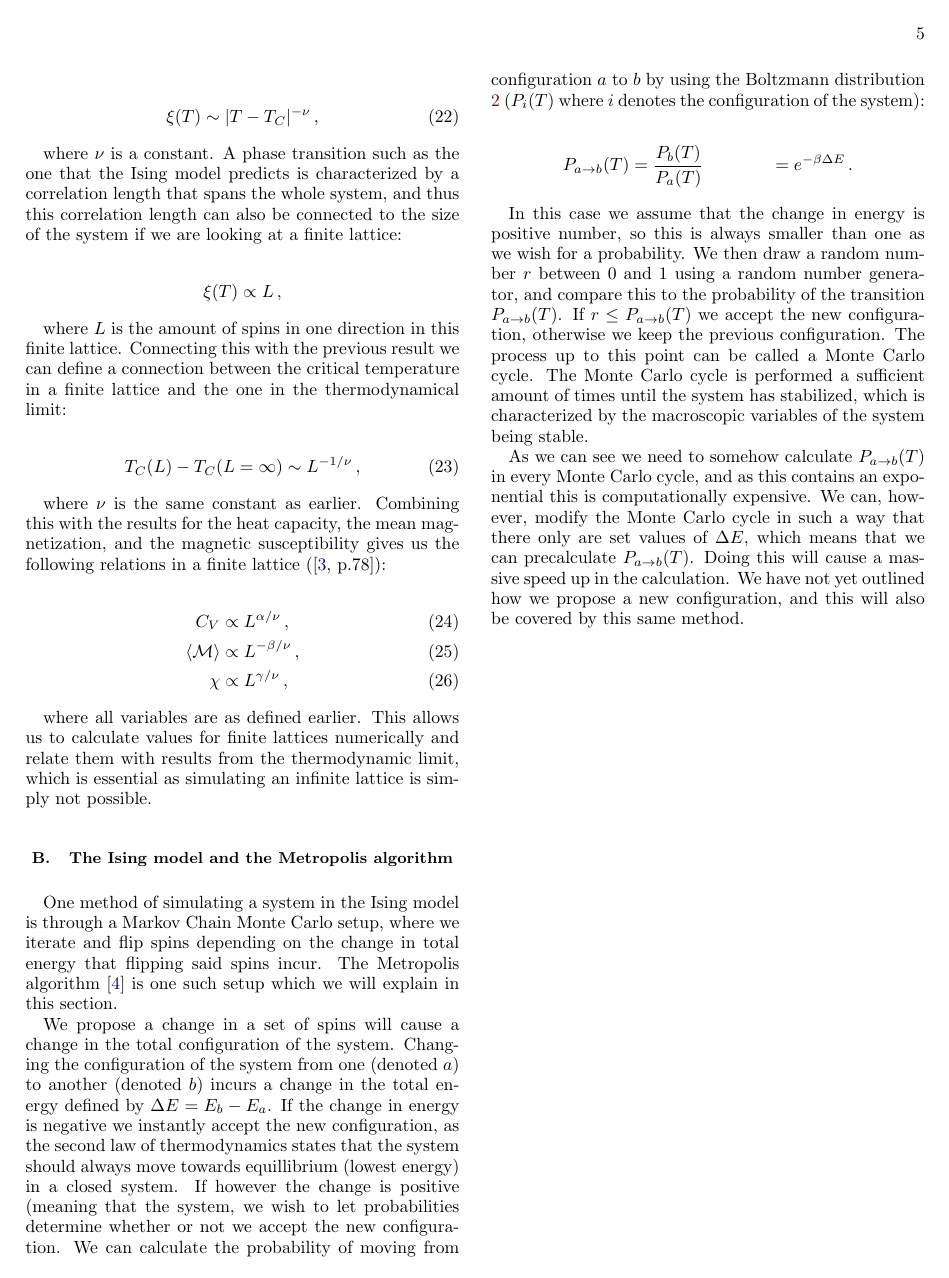
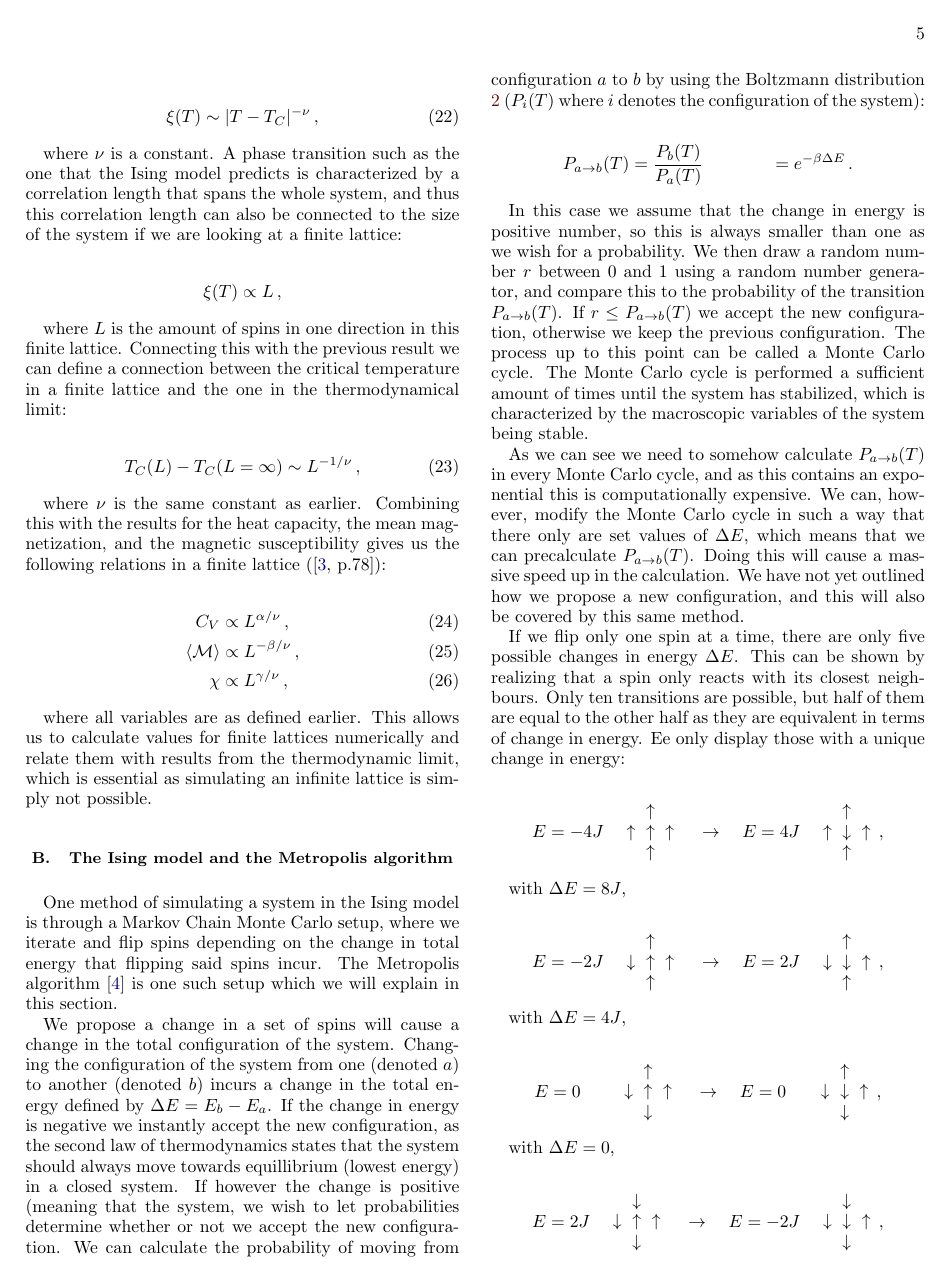
Before and after one commit to eivinsto/FYS3150_Project_4, a LaTeX paper (doc/FYS3150_Project_4.tex): page 5 of 9 before the commit and page 5 of 10 after it. Compiled offline with pdfLaTeX.

Commit message:
Added more to section on metropolis algorithm (still lacks how to calculate magnetization)

```diff
--- a/doc/FYS3150_Project_4.tex
+++ b/doc/FYS3150_Project_4.tex
@@ -489,8 +489,79 @@ In this case we assume that the change in energy is positive number, so this is
 
 As we can see we need to somehow calculate $P_{a\to b} (T)$ in every Monte Carlo cycle, and as this contains an exponential this is computationally expensive. We can, however, modify the Monte Carlo cycle in such a way that there only are set values of $\Delta E$, which means that we can precalculate $P_{a\to b} (T)$. Doing this will cause a massive speed up in the calculation. We have not yet outlined how we propose a new configuration, and this will also be covered by this same method.
 
+If we flip only one spin at a time, there are only five possible changes in energy $\Delta E$. This can be shown by realizing that a spin only reacts with its closest neighbours. Only ten transitions are possible, but half of them are equal to the other half as they are equivalent in terms of change in energy. Ee only display those with a unique change in energy:
 
+\begin{align*}
+E = -4J \quad \begin{array}{ccc}
+& \uparrow & \\
+\uparrow & \uparrow & \uparrow \\
+& \uparrow &
+\end{array} \quad \to \quad E = 4J \quad \begin{array}{ccc}
+& \uparrow & \\
+\uparrow & \downarrow & \uparrow \\
+& \uparrow &
+\end{array} \, ,
+\end{align*}
 
+with $\Delta E = 8J$,
+
+\begin{align*}
+E = -2J \quad \begin{array}{ccc}
+& \uparrow & \\
+\downarrow & \uparrow & \uparrow \\
+& \uparrow &
+\end{array} \quad \to \quad E = 2J \quad \begin{array}{ccc}
+& \uparrow & \\
+\downarrow & \downarrow & \uparrow \\
+& \uparrow &
+\end{array} \, ,
+\end{align*}
+
+with $\Delta E = 4J$,
+
+\begin{align*}
+E = 0 \quad \, \quad \begin{array}{ccc}
+& \uparrow & \\
+\downarrow & \uparrow & \uparrow \\
+& \downarrow &
+\end{array} \quad \to \quad E = 0 \,\,\,\, \quad \begin{array}{ccc}
+& \uparrow & \\
+\downarrow & \downarrow & \uparrow \\
+& \downarrow &
+\end{array} \, ,
+\end{align*}
+
+with $\Delta E = 0$,
+
+\begin{align*}
+E = 2J \quad \begin{array}{ccc}
+& \downarrow & \\
+\downarrow & \uparrow & \uparrow \\
+& \downarrow &
+\end{array} \quad \to \quad E = -2J \quad \begin{array}{ccc}
+& \downarrow & \\
+\downarrow & \downarrow & \uparrow \\
+& \downarrow &
+\end{array} \, ,
+\end{align*}
+
+with $\Delta E = -4J$, and lastly:
+
+\begin{align*}
+E = 4J \quad \begin{array}{ccc}
+& \downarrow & \\
+\downarrow & \uparrow & \downarrow \\
+& \downarrow &
+\end{array} \quad \to \quad E = -4J \quad \begin{array}{ccc}
+& \downarrow & \\
+\downarrow & \downarrow & \downarrow \\
+& \downarrow &
+\end{array} \, ,
+\end{align*}
+
+with $\Delta E = -8J$. These are the only possible changes in energy. The other five possible transitions are the ones where every spin in the constellations above are flipped, but the change in energy is equivalent in these cases and so they are not specifically listed. With this in mind we can precalculate all the probabilities $P_{a \to b} (T)$ and use these. In the case where $\Delta E < 0$ we have that $P_{a\to b} (T) > 1$, which means that it seizes to be a proper probability, but if we draw a random number and compare it to this as outlined earlier, the test will always pass if $\Delta E < 0$, meaning that we do not have to handle this as a special case.
+
+We have established that flipping one spin at a time is beneficial to the speed of the calculation. For larger systems this is a very small change, and so it is a good idea to flip more than one spin in each Monte Carlo cycle. Also if we want a more random process each cycle, we can also pick random spins that we attempt to flip, which we also choose to do later on. Exactly how all this is performed is outlined in section \hyperref[sec:III]{III}.
 
 
 
```
